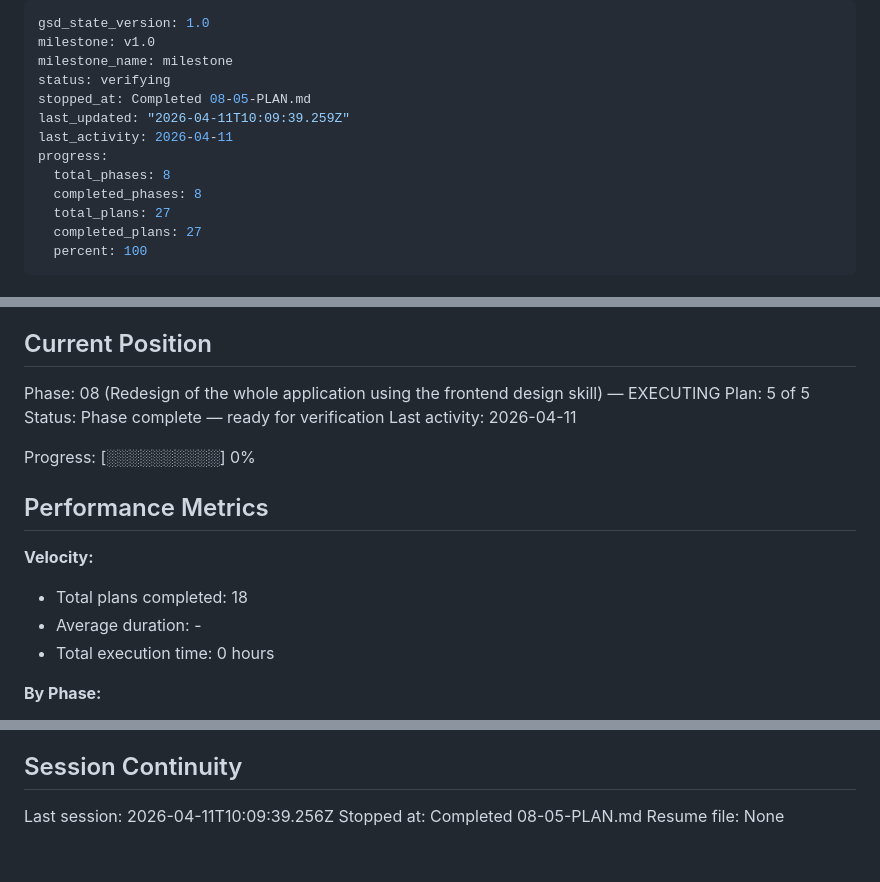
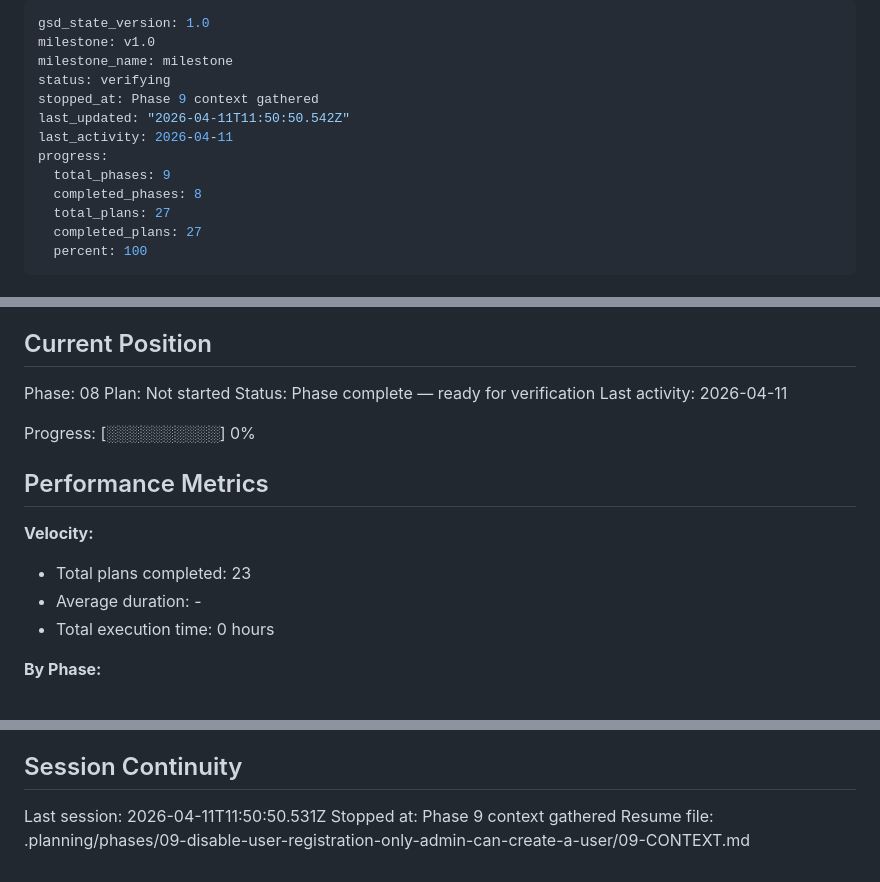
Before and after one commit to helderdene/fras, a Markdown page: .planning/STATE.md, 3 parts joined by grey strips. GitHub-like rendering.

Commit message:
docs(state): record phase 9 context session

```diff
--- a/.planning/STATE.md
+++ b/.planning/STATE.md
@@ -3,11 +3,11 @@ gsd_state_version: 1.0
 milestone: v1.0
 milestone_name: milestone
 status: verifying
-stopped_at: Completed 08-05-PLAN.md
-last_updated: "2026-04-11T10:09:39.259Z"
+stopped_at: Phase 9 context gathered
+last_updated: "2026-04-11T11:50:50.542Z"
 last_activity: 2026-04-11
 progress:
-  total_phases: 8
+  total_phases: 9
   completed_phases: 8
   total_plans: 27
   completed_plans: 27
@@ -25,8 +25,8 @@ See: .planning/PROJECT.md (updated 2026-04-10)
 
 ## Current Position
 
-Phase: 08 (Redesign of the whole application using the frontend design skill) — EXECUTING
-Plan: 5 of 5
+Phase: 08
+Plan: Not started
 Status: Phase complete — ready for verification
 Last activity: 2026-04-11
 
@@ -36,7 +36,7 @@ Progress: [░░░░░░░░░░] 0%
 
 **Velocity:**
 
-- Total plans completed: 18
+- Total plans completed: 23
 - Average duration: -
 - Total execution time: 0 hours
 
@@ -176,6 +178,6 @@ None yet.
 
 ## Session Continuity
 
-Last session: 2026-04-11T10:09:39.256Z
-Stopped at: Completed 08-05-PLAN.md
-Resume file: None
+Last session: 2026-04-11T11:50:50.531Z
+Stopped at: Phase 9 context gathered
+Resume file: .planning/phases/09-disable-user-registration-only-admin-can-create-a-user/09-CONTEXT.md
```
Also changed, not shown: other parts of .planning/STATE.md (+2 -0 lines).
